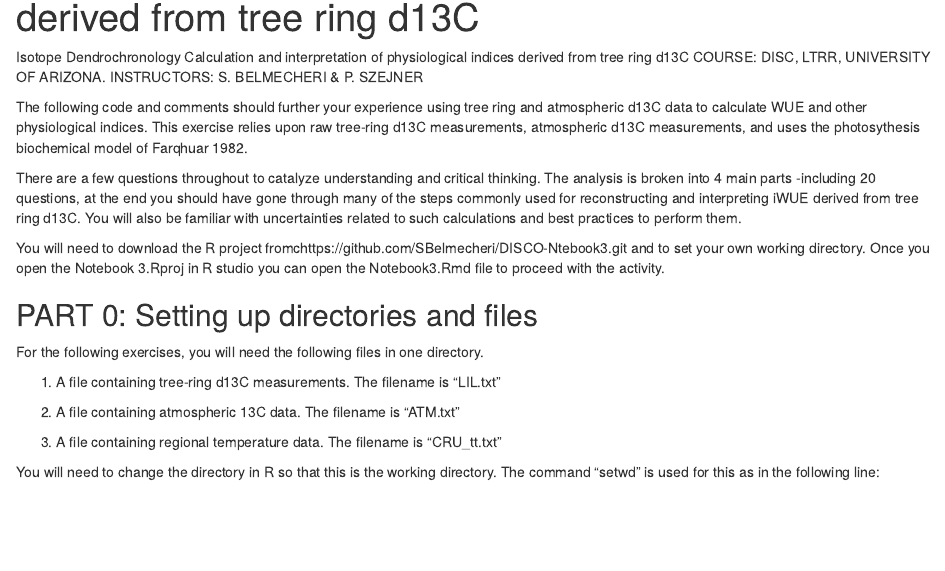
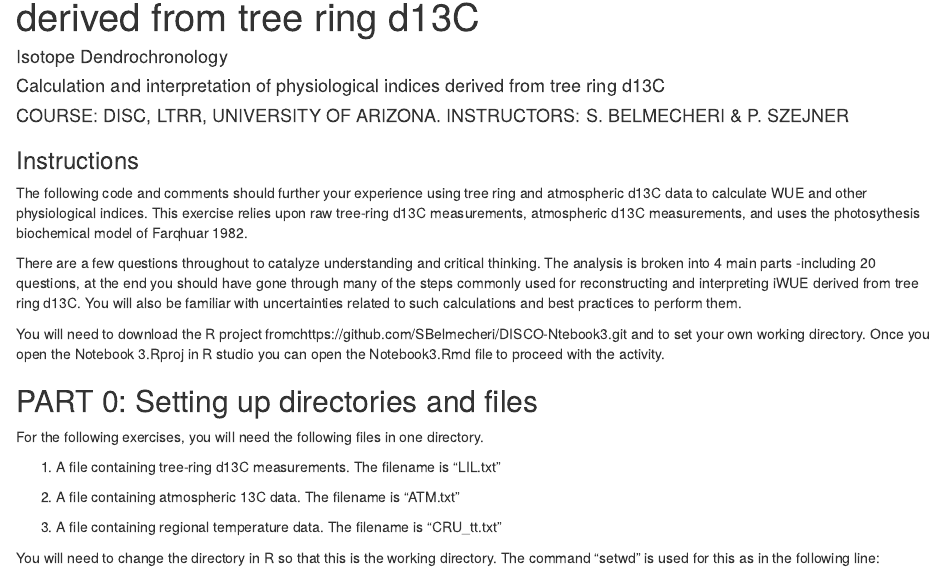
Before and after one commit to SBelmecheri/DISCO-Notebook3, an R Markdown document (RNotebook3.Rmd): the page in a window 1100 px wide, from 70 px down. Rendered offline with R 4.5, knitr and Pandoc, with nearby package versions.

Commit message:
Headings on top of the  document

```diff
--- a/RNotebook3.Rmd
+++ b/RNotebook3.Rmd
@@ -3,9 +3,11 @@ title: "Calculation and interpretation of physiological indices derived from tre
 output: html_notebook
 ---
 
-Isotope Dendrochronology
-Calculation and interpretation of physiological indices derived from tree ring d13C
-COURSE: DISC, LTRR, UNIVERSITY OF ARIZONA. INSTRUCTORS: S. BELMECHERI & P. SZEJNER
+#### Isotope Dendrochronology
+#### Calculation and interpretation of physiological indices derived from tree ring d13C
+#### COURSE: DISC, LTRR, UNIVERSITY OF ARIZONA. INSTRUCTORS: S. BELMECHERI & P. SZEJNER
+
+### Instructions
 
 The following code and comments should further your experience using tree ring and atmospheric d13C data to calculate WUE and other physiological indices. This exercise relies upon raw tree-ring d13C measurements, atmospheric d13C measurements, and uses the photosythesis biochemical model of Farqhuar 1982.
 
```
